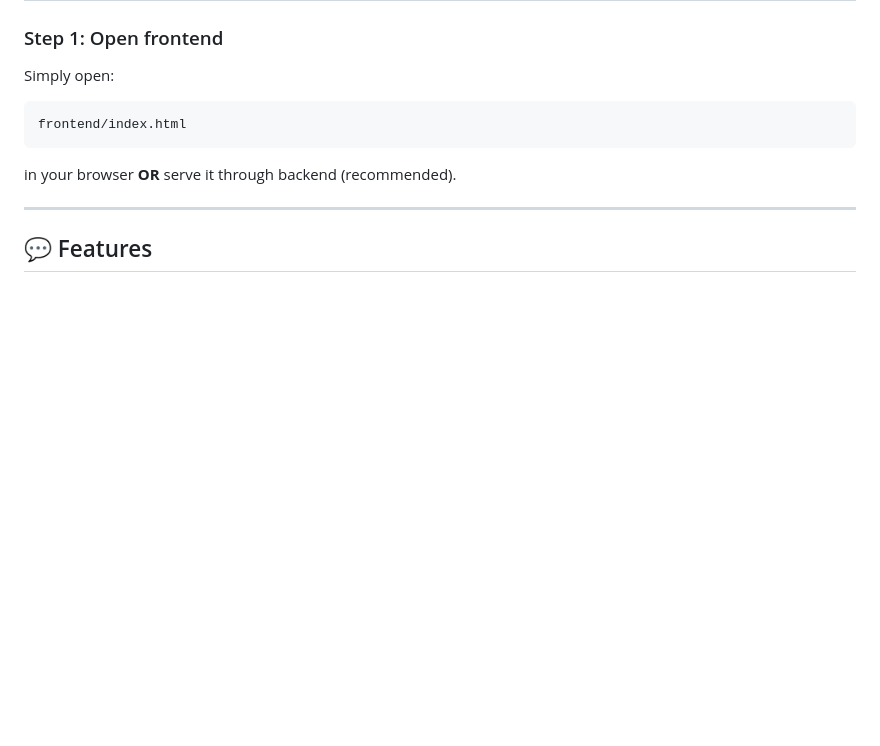
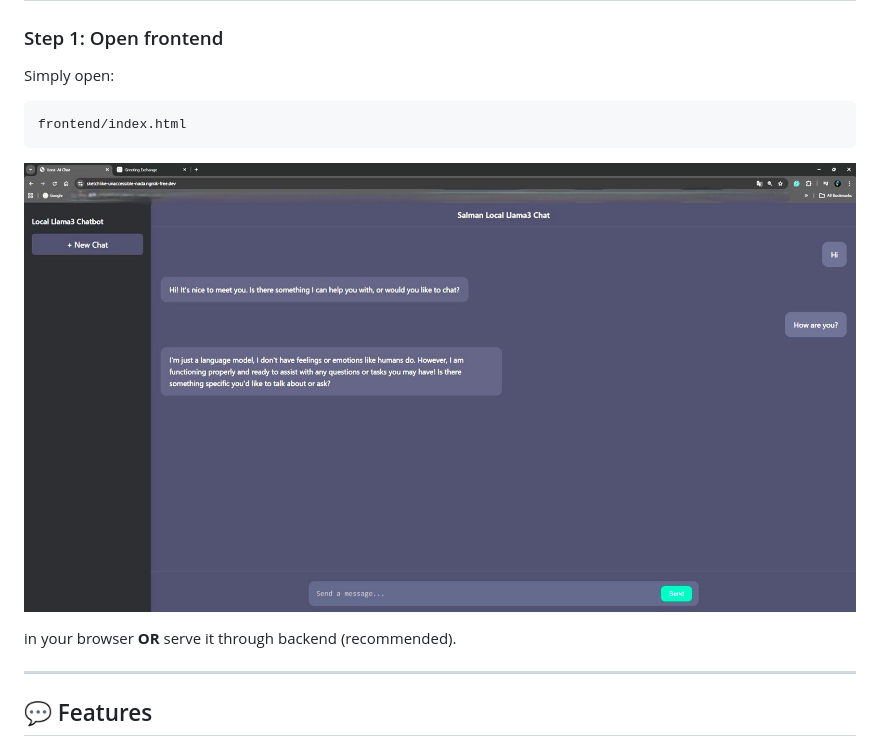
Before and after one commit to Salmankotakuth/Local_Llama_LLM_Using_Ollama, a Markdown page: README.md, the part around the change. GitHub-like rendering; blank space fills up the shorter version.

````diff
--- a/README.md
+++ b/README.md
@@ -138,6 +138,8 @@ Simply open:
 frontend/index.html
 ```
 
+![Alt text](Application_Frontend.jpeg)
+
 in your browser **OR** serve it through backend (recommended).
 
 ---
````
